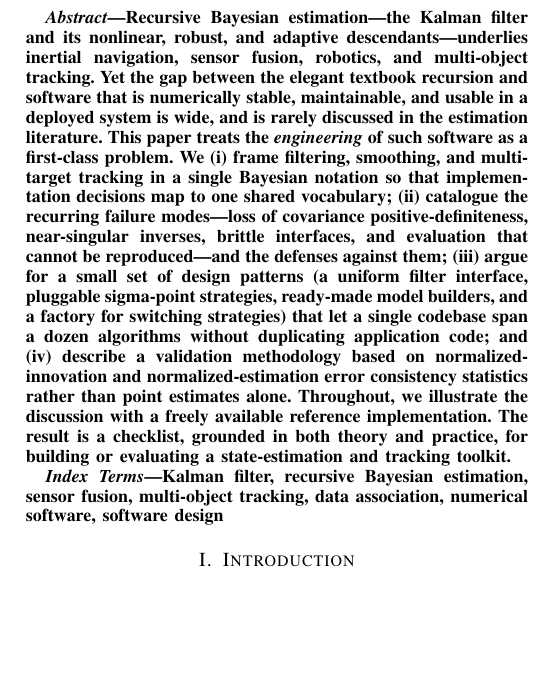
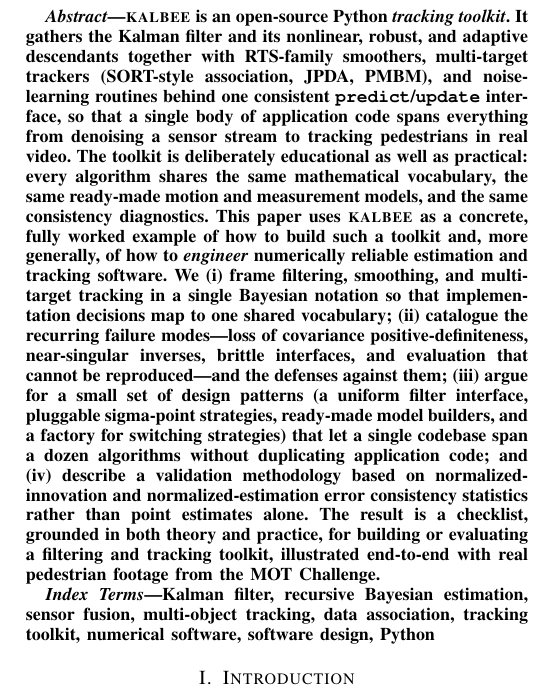
Before and after one commit to LakoreAI/kalbee, a LaTeX paper (.github/docs/kalbee.tex): part of one column of page 1 of 5, cut at the place of the change, the shorter picture padded with empty space. Compiled offline with pdfLaTeX.

Commit message:
docs: present kalbee as a filtering and tracking toolkit
- Retitle the paper to 'kalbee: A Python Toolkit for Filtering, Smoothing,
  and Multi-Object Tracking' and rework the abstract/keywords around the
  tracking-toolkit identity, grounded in real MOT Challenge footage.
- Fix the author block brace imbalance introduced while trimming affiliation.
- Update the README tagline and docs list to the same toolkit framing.

```diff
--- a/.github/docs/kalbee.tex
+++ b/.github/docs/kalbee.tex
@@ -43,31 +40,38 @@ Estimation and Multi-Object Tracking}
 \maketitle
 
 \begin{abstract}
-Recursive Bayesian estimation---the Kalman filter and its nonlinear, robust,
-and adaptive descendants---underlies inertial navigation, sensor fusion,
-robotics, and multi-object tracking. Yet the gap between the elegant textbook
-recursion and software that is numerically stable, maintainable, and usable in
-a deployed system is wide, and is rarely discussed in the estimation
-literature. This paper treats the \emph{engineering} of such software as a
-first-class problem. We (i) frame filtering, smoothing, and multi-target
-tracking in a single Bayesian notation so that implementation decisions map to
-one shared vocabulary; (ii) catalogue the recurring failure modes---loss of
-covariance positive-definiteness, near-singular inverses, brittle
-interfaces, and evaluation that cannot be reproduced---and the defenses against
-them; (iii) argue for a small set of design patterns (a uniform filter
-interface, pluggable sigma-point strategies, ready-made model builders, and a
-factory for switching strategies) that let a single codebase span a dozen
-algorithms without duplicating application code; and (iv) describe a
-validation methodology based on normalized-innovation and normalized-estimation
-error consistency statistics rather than point estimates alone. Throughout, we
-illustrate the discussion with a freely available reference implementation.
-The result is a checklist, grounded in both theory and practice, for building
-or evaluating a state-estimation and tracking toolkit.
+\toolkit{} is an open-source Python \emph{tracking toolkit}. It gathers the
+Kalman filter and its nonlinear, robust, and adaptive descendants together
+with RTS-family smoothers, multi-target trackers (SORT-style association,
+JPDA, PMBM), and noise-learning routines behind one consistent
+\texttt{predict}/\texttt{update} interface, so that a single body of
+application code spans everything from denoising a sensor stream to tracking
+pedestrians in real video. The toolkit is deliberately educational as well as
+practical: every algorithm shares the same mathematical vocabulary, the same
+ready-made motion and measurement models, and the same consistency
+diagnostics. This paper uses \toolkit{} as a concrete, fully worked example of
+how to build such a toolkit and, more generally, of how to \emph{engineer}
+numerically reliable estimation and tracking software. We (i) frame
+filtering, smoothing, and multi-target tracking in a single Bayesian notation
+so that implementation decisions map to one shared vocabulary; (ii) catalogue
+the recurring failure modes---loss of covariance positive-definiteness,
+near-singular inverses, brittle interfaces, and evaluation that cannot be
+reproduced---and the defenses against them; (iii) argue for a small set of
+design patterns (a uniform filter interface, pluggable sigma-point
+strategies, ready-made model builders, and a factory for switching
+strategies) that let a single codebase span a dozen algorithms without
+duplicating application code; and (iv) describe a validation methodology
+based on normalized-innovation and normalized-estimation error consistency
+statistics rather than point estimates alone. The result is a checklist,
+grounded in both theory and practice, for building or evaluating a filtering
+and tracking toolkit, illustrated end-to-end with real pedestrian footage
+from the MOT Challenge.
 \end{abstract}
 
 \begin{IEEEkeywords}
 Kalman filter, recursive Bayesian estimation, sensor fusion, multi-object
-tracking, data association, numerical software, software design
+tracking, data association, tracking toolkit, numerical software, software
+design, Python
 \end{IEEEkeywords}
 
 \section{Introduction}
```
Also changed, not shown: README.md, .github/docs/kalbee.tex (9 more changed lines).
